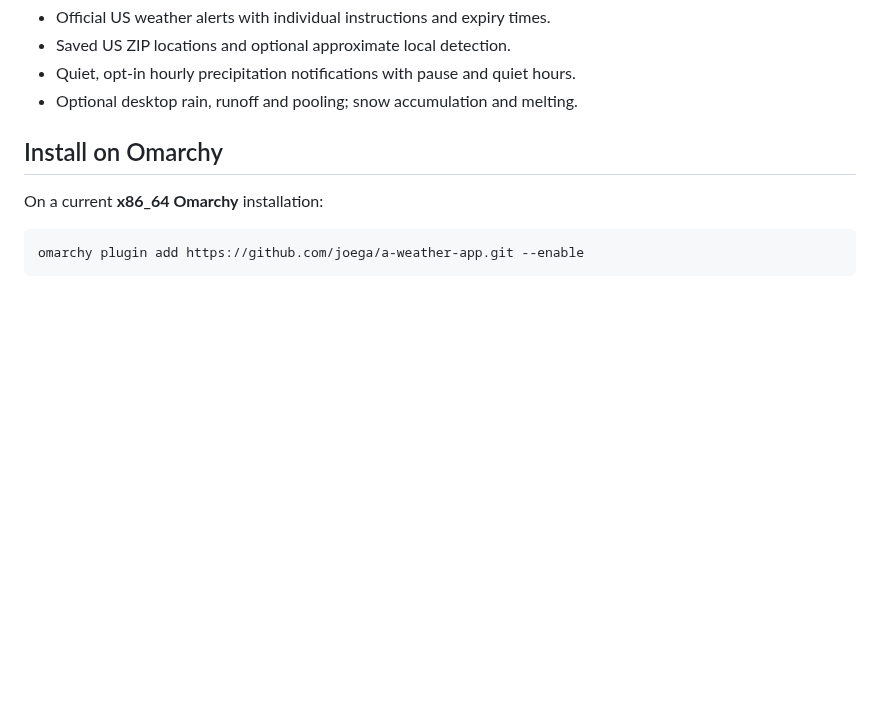
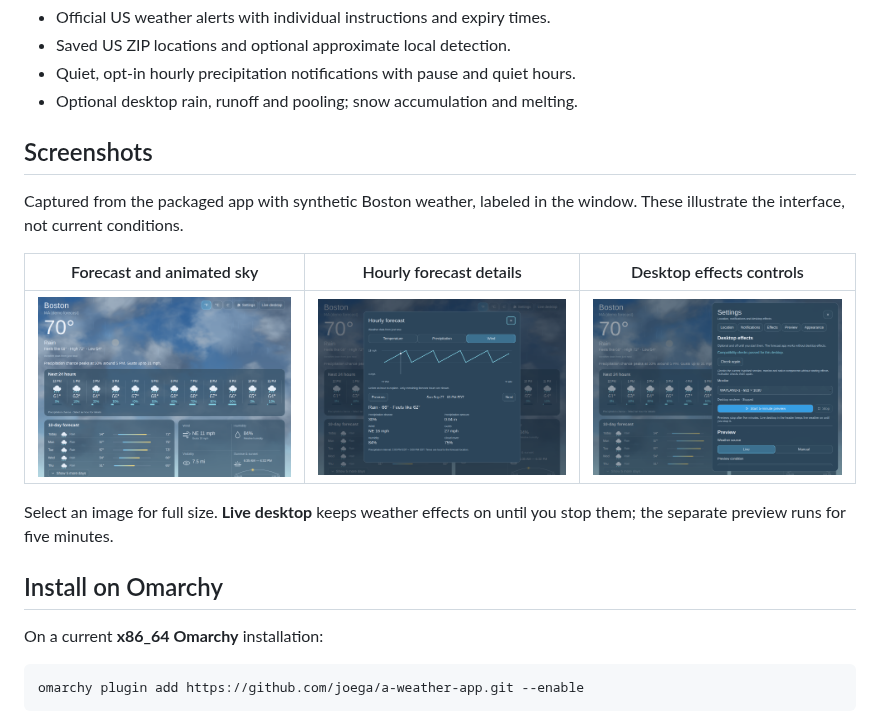
Before and after one commit to joega/a-weather-app, a Markdown page: README.md, the part around the change. GitHub-like rendering; pictures changed too: media/desktop-effects.png (added), media/forecast-details.png (added), preview.png; blank space fills up the shorter version.

Commit message:
Show packaged forecast and effects controls in README screenshots

```diff
--- a/README.md
+++ b/README.md
@@ -14,6 +14,18 @@ Recorded weather is illustrative, not a current forecast.
 - Saved US ZIP locations and optional approximate local detection.
 - Quiet, opt-in hourly precipitation notifications with pause and quiet hours.
 - Optional desktop rain, runoff and pooling; snow accumulation and melting.
+
+## Screenshots
+
+Captured from the packaged app with synthetic Boston weather, labeled in the
+window. These illustrate the interface, not current conditions.
+
+| Forecast and animated sky | Hourly forecast details | Desktop effects controls |
+| --- | --- | --- |
+| [![Forecast](preview.png)](preview.png) | [![Hourly wind chart](media/forecast-details.png)](media/forecast-details.png) | [![Desktop effects settings](media/desktop-effects.png)](media/desktop-effects.png) |
+
+Select an image for full size. **Live desktop** keeps weather effects on until
+you stop them; the separate preview runs for five minutes.
 
 ## Install on Omarchy
 
```
